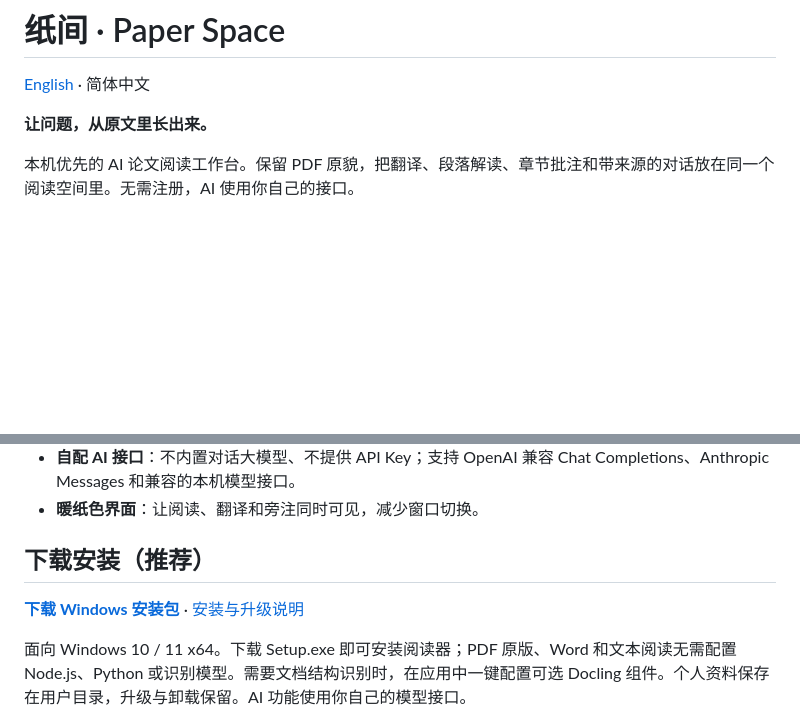
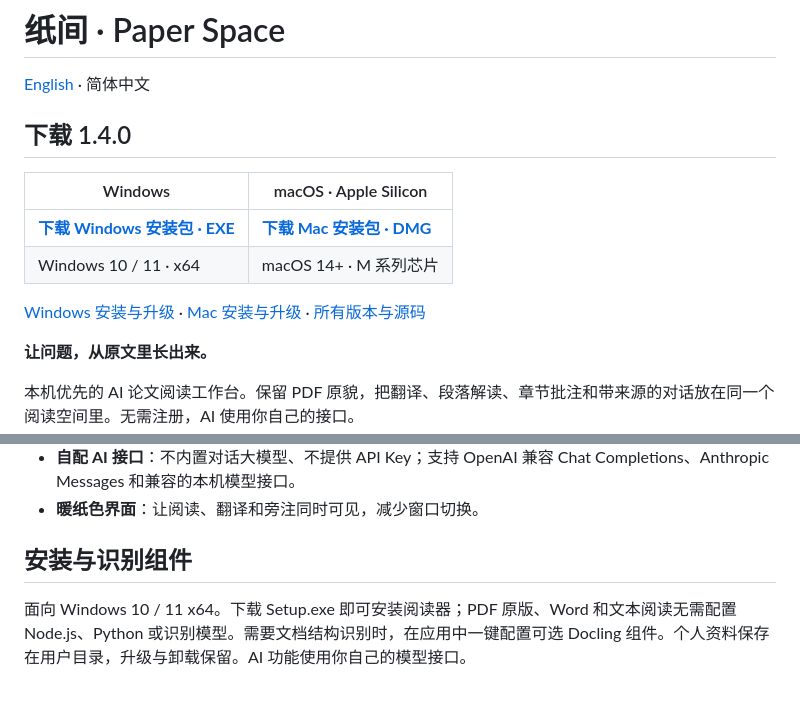
Before and after one commit to martin2026US-lab/paper-space, a Markdown page: README.md, 2 parts joined by grey strips. Rendered like a GitHub page; blank space fills up the shorter version.

```diff
--- a/README.md
+++ b/README.md
@@ -3,6 +3,15 @@
 # 纸间 · Paper Space
 
 [English](README.en.md) · 简体中文
+
+## 下载 1.4.0
+
+| Windows | macOS · Apple Silicon |
+| --- | --- |
+| **[下载 Windows 安装包 · EXE](https://github.com/martin2026US-lab/paper-space/releases/download/v1.4.0/Paper-Space-1.4.0-Windows-x64-Setup.exe)** | **[下载 Mac 安装包 · DMG](https://github.com/martin2026US-lab/paper-space/releases/download/v1.4.0-macos.1/Paper-Space-1.4.0-macOS-arm64.dmg)** |
+| Windows 10 / 11 · x64 | macOS 14+ · M 系列芯片 |
+
+[Windows 安装与升级](docs/INSTALL.md) · [Mac 安装与升级](https://github.com/martin2026US-lab/paper-space/releases/tag/v1.4.0-macos.1) · [所有版本与源码](https://github.com/martin2026US-lab/paper-space/releases)
 
 **让问题，从原文里长出来。**
 
@@ -89,9 +98,7 @@
 - **自配 AI 接口**：不内置对话大模型、不提供 API Key；支持 OpenAI 兼容 Chat Completions、Anthropic Messages 和兼容的本机模型接口。
 - **暖纸色界面**：让阅读、翻译和旁注同时可见，减少窗口切换。
 
-## 下载安装（推荐）
-
-**[下载 Windows 安装包](https://github.com/martin2026US-lab/paper-space/releases/latest)** · [安装与升级说明](docs/INSTALL.md)
+## 安装与识别组件
 
 面向 Windows 10 / 11 x64。下载 Setup.exe 即可安装阅读器；PDF 原版、Word 和文本阅读无需配置 Node.js、Python 或识别模型。需要文档结构识别时，在应用中一键配置可选 Docling 组件。个人资料保存在用户目录，升级与卸载保留。AI 功能使用你自己的模型接口。
 
```
Also changed, not shown: README.en.md (+13 -4 lines).
